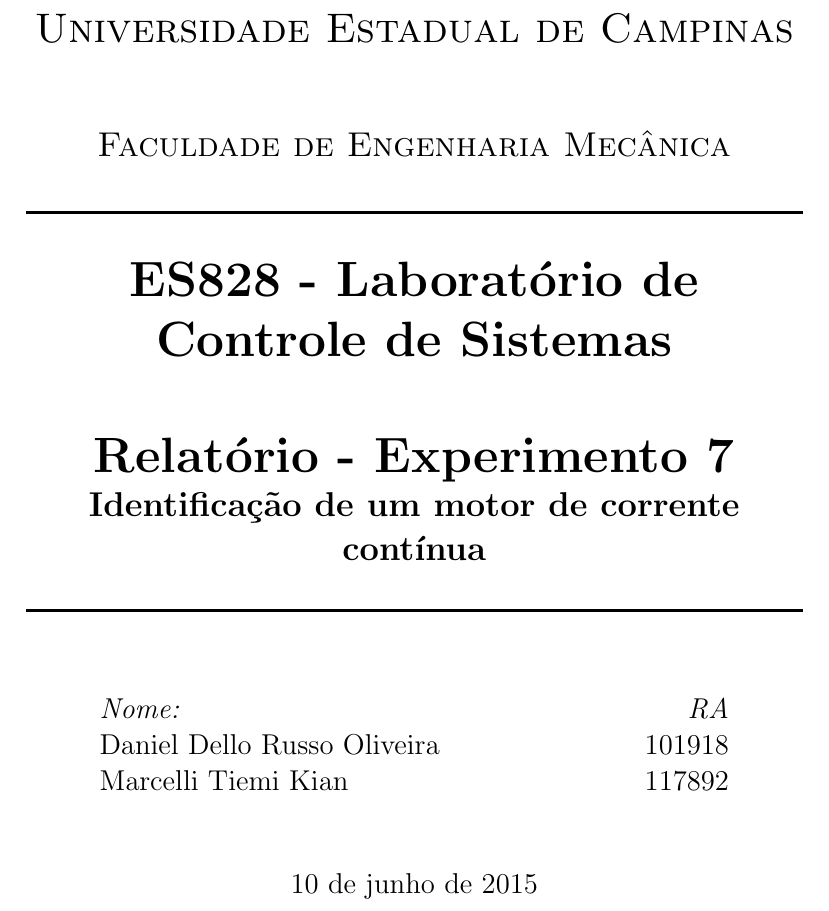
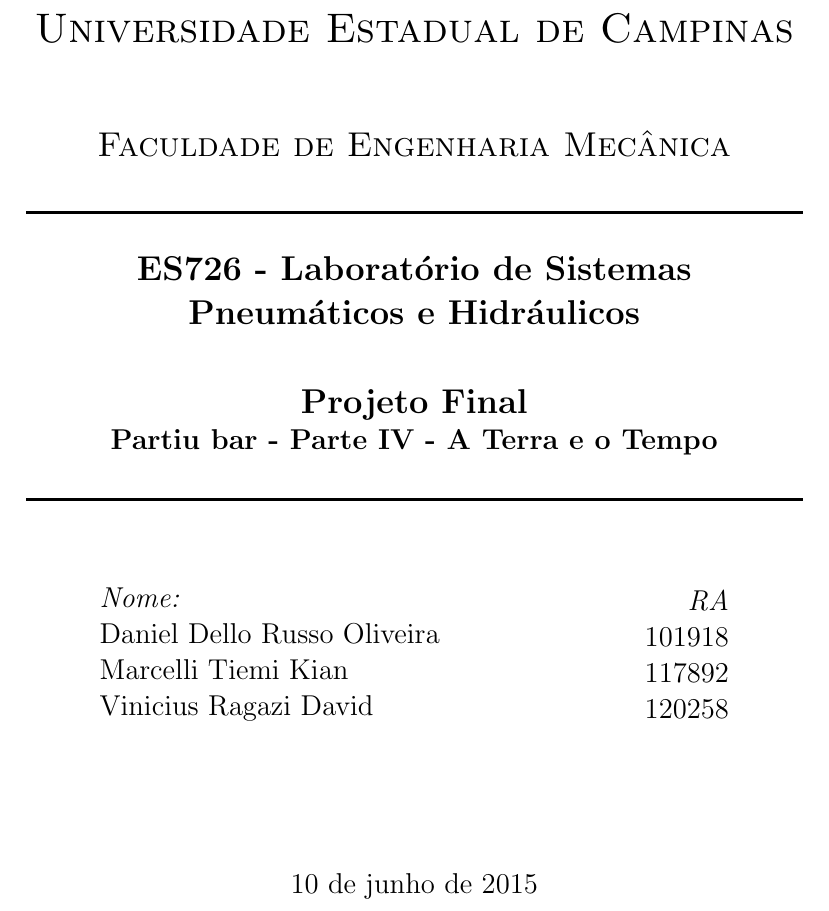
Before and after one commit to vinidavid/niede, a LaTeX document (texbom.tex, which reads capa.tex): part of page 1 of 5, cut so that both start at the same text. Compiled offline with pdfLaTeX.

Commit message:
concertei capa

```diff
--- a/capa.tex
+++ b/capa.tex
@@ -13,8 +13,8 @@
 
 % Title
 \HRule \\[0.4cm]
-{ \huge \bfseries ES828 - Laboratório de Controle de Sistemas\\ \vspace{1cm} Relatório - Experimento 7 \\
-\Large{Identificação de um motor de corrente contínua} \\[0.4cm] }
+{ \Large \bfseries{ES726 - Laboratório de Sistemas Pneumáticos e Hidráulicos\\ \vspace{0.8cm} Projeto Final}\\
+\large{Partiu bar - Parte IV - A Terra e o Tempo} \\[0.4cm] }
 
 \HRule \\[1.5cm]
 
@@ -22,13 +22,13 @@
 \begin{minipage}{0.6\textwidth}
 \begin{flushleft} \large
 \emph{Nome:}\\
-Daniel Dello Russo Oliveira\\ Marcelli Tiemi Kian
+Daniel Dello Russo Oliveira\\ Marcelli Tiemi Kian\\ Vinicius Ragazi David
 \end{flushleft}
 \end{minipage}
 \begin{minipage}{0.2\textwidth}
 \begin{flushright} \large
 \emph{RA}\\ 101918\\
-117892
+117892\\ 120258
 \end{flushright}
 \end{minipage}
 
```
Also changed, not shown: Relatorio.pdf, 1 other file.
